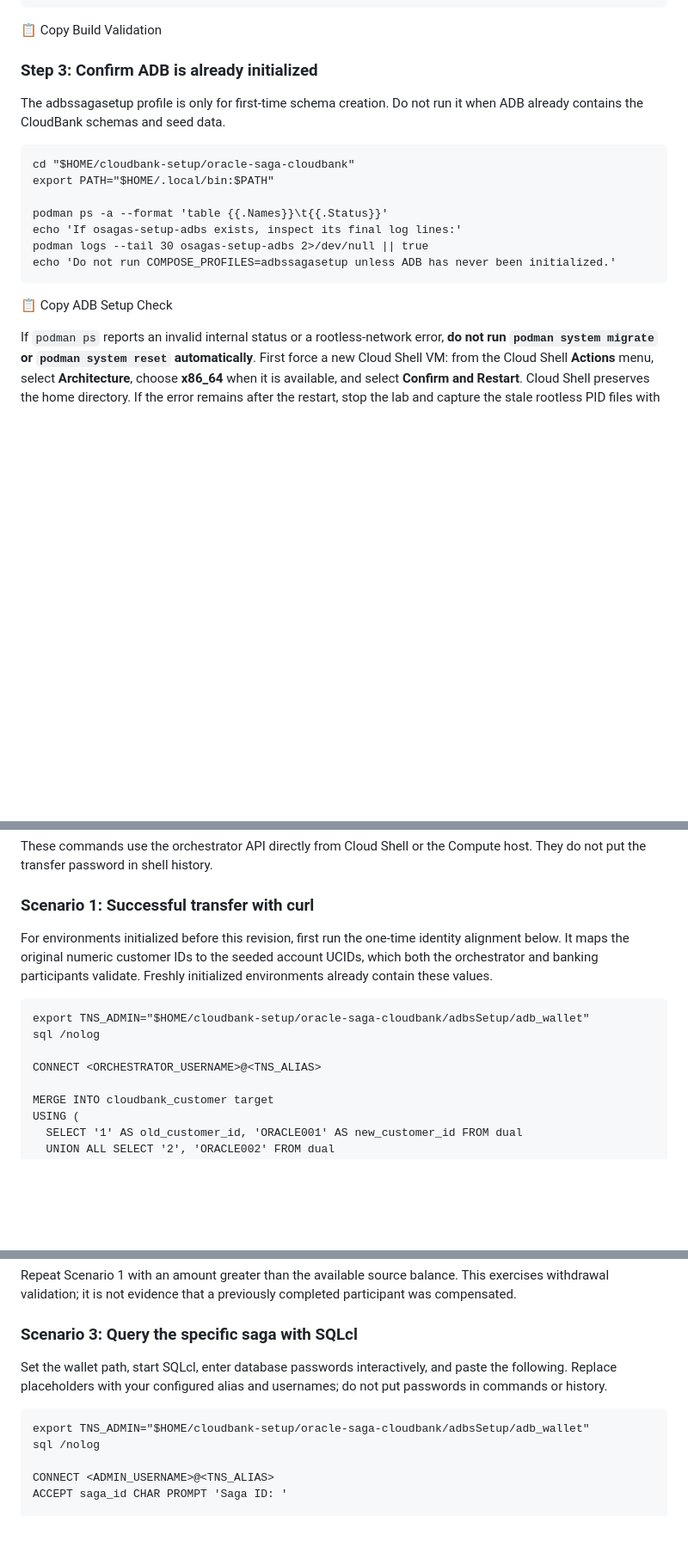
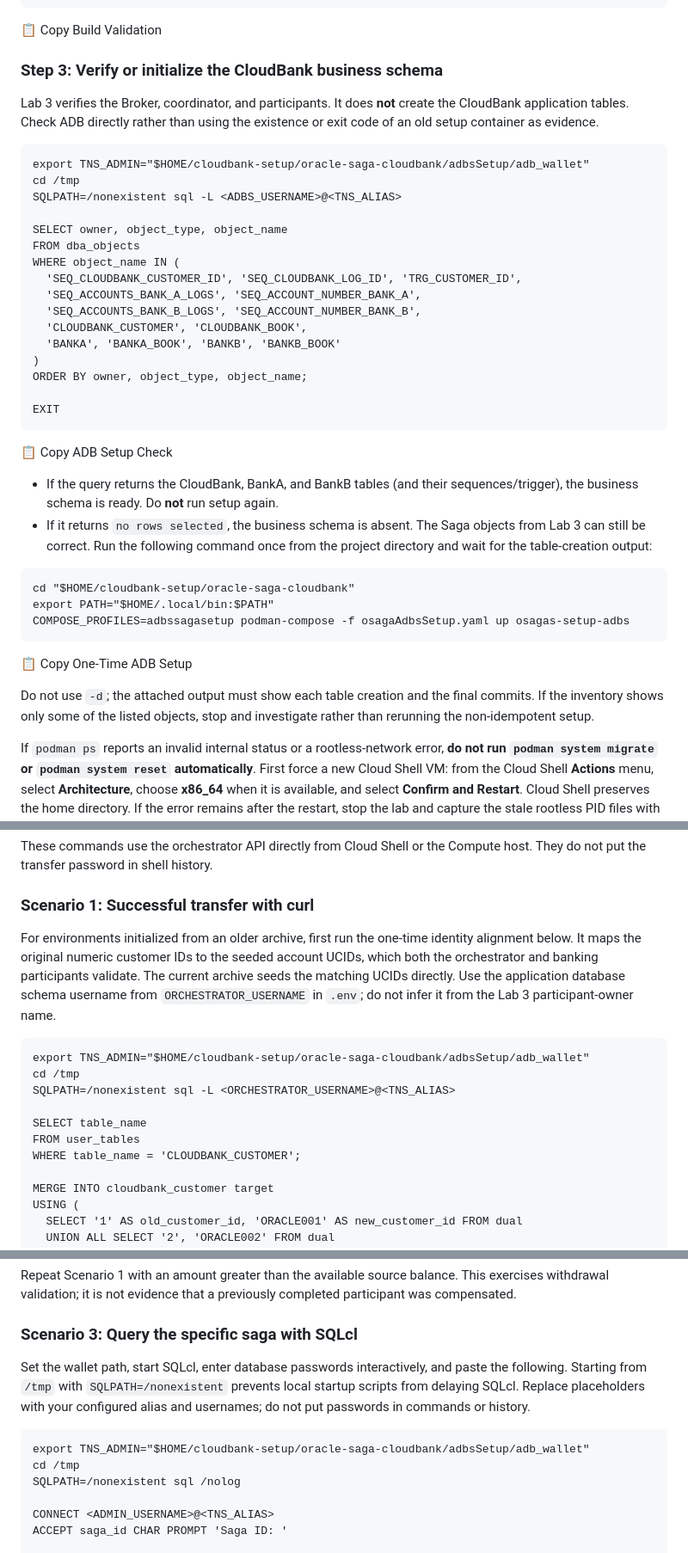
Before and after one commit to sgerrits2/Oracle-SAGAS, a Markdown page: l5-demo/demo.md, 3 parts joined by grey strips. Shown at 86% size. Rendered like a GitHub page; blank space fills up the shorter version.

Commit message:
Clarify Lab 5 ADB schema initialization

```diff
--- a/l5-demo/demo.md
+++ b/l5-demo/demo.md
@@ -104,17 +104,26 @@ echo 'OK: Java runtime image contains all application artifacts'
 
 </div>
 
-### Step 3: Confirm ADB is already initialized
+### Step 3: Verify or initialize the CloudBank business schema
 
-The adbssagasetup profile is only for first-time schema creation. Do not run it when ADB already contains the CloudBank schemas and seed data.
+Lab 3 verifies the Broker, coordinator, and participants. It does **not** create the CloudBank application tables. Check ADB directly rather than using the existence or exit code of an old setup container as evidence.
 
-<pre id="verifyAdbSetup" class="interactive-command"><code>cd "$HOME/cloudbank-setup/oracle-saga-cloudbank"
-export PATH="$HOME/.local/bin:$PATH"
+<pre id="verifyAdbSetup" class="interactive-command"><code>export TNS_ADMIN="$HOME/cloudbank-setup/oracle-saga-cloudbank/adbsSetup/adb_wallet"
+cd /tmp
+SQLPATH=/nonexistent sql -L &lt;ADBS_USERNAME&gt;@&lt;TNS_ALIAS&gt;
 
-podman ps -a --format 'table {{.Names}}\t{{.Status}}'
-echo 'If osagas-setup-adbs exists, inspect its final log lines:'
-podman logs --tail 30 osagas-setup-adbs 2&gt;/dev/null || true
-echo 'Do not run COMPOSE_PROFILES=adbssagasetup unless ADB has never been initialized.'
+SELECT owner, object_type, object_name
+FROM dba_objects
+WHERE object_name IN (
+  'SEQ_CLOUDBANK_CUSTOMER_ID', 'SEQ_CLOUDBANK_LOG_ID', 'TRG_CUSTOMER_ID',
+  'SEQ_ACCOUNTS_BANK_A_LOGS', 'SEQ_ACCOUNT_NUMBER_BANK_A',
+  'SEQ_ACCOUNTS_BANK_B_LOGS', 'SEQ_ACCOUNT_NUMBER_BANK_B',
+  'CLOUDBANK_CUSTOMER', 'CLOUDBANK_BOOK',
+  'BANKA', 'BANKA_BOOK', 'BANKB', 'BANKB_BOOK'
+)
+ORDER BY owner, object_type, object_name;
+
+EXIT
 </code></pre>
 
 <div class="button-center">
@@ -122,6 +131,22 @@ echo 'Do not run COMPOSE_PROFILES=adbssagasetup unless ADB has never been initia
 <button onclick="copyBlock('verifyAdbSetup', this)" class="copy-btn-pastel">📋 Copy ADB Setup Check</button>
 
 </div>
+
+- If the query returns the CloudBank, BankA, and BankB tables (and their sequences/trigger), the business schema is ready. Do **not** run setup again.
+- If it returns `no rows selected`, the business schema is absent. The Saga objects from Lab 3 can still be correct. Run the following command once from the project directory and wait for the table-creation output:
+
+<pre id="initializeAdbBusinessSchema" class="interactive-command"><code>cd "$HOME/cloudbank-setup/oracle-saga-cloudbank"
+export PATH="$HOME/.local/bin:$PATH"
+COMPOSE_PROFILES=adbssagasetup podman-compose -f osagaAdbsSetup.yaml up osagas-setup-adbs
+</code></pre>
+
+<div class="button-center">
+
+<button onclick="copyBlock('initializeAdbBusinessSchema', this)" class="copy-btn-pastel">📋 Copy One-Time ADB Setup</button>
+
+</div>
+
+Do not use `-d`; the attached output must show each table creation and the final commits. If the inventory shows only some of the listed objects, stop and investigate rather than rerunning the non-idempotent setup.
 
 If `podman ps` reports an invalid internal status or a rootless-network error, **do not run `podman system migrate` or `podman system reset` automatically**. First force a new Cloud Shell VM: from the Cloud Shell **Actions** menu, select **Architecture**, choose **x86_64** when it is available, and select **Confirm and Restart**. Cloud Shell preserves the home directory. If the error remains after the restart, stop the lab and capture the stale rootless PID files with `find "$HOME/.local/share/containers/storage/overlay-containers" -type f \( -name pause.pid -o -name conmon.pid \) -print`; obtain support before deleting any Podman state.
 
@@ -269,12 +294,15 @@ These commands use the orchestrator API directly from Cloud Shell or the Compute
 
 ### Scenario 1: Successful transfer with curl
 
-For environments initialized before this revision, first run the one-time identity alignment below. It maps the original numeric customer IDs to the seeded account UCIDs, which both the orchestrator and banking participants validate. Freshly initialized environments already contain these values.
+For environments initialized from an older archive, first run the one-time identity alignment below. It maps the original numeric customer IDs to the seeded account UCIDs, which both the orchestrator and banking participants validate. The current archive seeds the matching UCIDs directly. Use the application database schema username from `ORCHESTRATOR_USERNAME` in `.env`; do not infer it from the Lab 3 participant-owner name.
 
 <pre id="alignSeededIdentities" class="interactive-command"><code>export TNS_ADMIN="$HOME/cloudbank-setup/oracle-saga-cloudbank/adbsSetup/adb_wallet"
-sql /nolog
+cd /tmp
+SQLPATH=/nonexistent sql -L &lt;ORCHESTRATOR_USERNAME&gt;@&lt;TNS_ALIAS&gt;
 
-CONNECT &lt;ORCHESTRATOR_USERNAME&gt;@&lt;TNS_ALIAS&gt;
+SELECT table_name
+FROM user_tables
+WHERE table_name = 'CLOUDBANK_CUSTOMER';
 
 MERGE INTO cloudbank_customer target
 USING (
@@ -338,10 +366,11 @@ Repeat Scenario 1 with an amount greater than the available source balance. This
 
 ### Scenario 3: Query the specific saga with SQLcl
 
-Set the wallet path, start SQLcl, enter database passwords interactively, and paste the following. Replace placeholders with your configured alias and usernames; do not put passwords in commands or history.
+Set the wallet path, start SQLcl, enter database passwords interactively, and paste the following. Starting from `/tmp` with `SQLPATH=/nonexistent` prevents local startup scripts from delaying SQLcl. Replace placeholders with your configured alias and usernames; do not put passwords in commands or history.
 
 <pre id="verifySagaState" class="interactive-command"><code>export TNS_ADMIN="$HOME/cloudbank-setup/oracle-saga-cloudbank/adbsSetup/adb_wallet"
-sql /nolog
+cd /tmp
+SQLPATH=/nonexistent sql /nolog
 
 CONNECT &lt;ADMIN_USERNAME&gt;@&lt;TNS_ALIAS&gt;
 ACCEPT saga_id CHAR PROMPT 'Saga ID: '
```
Also changed, not shown: other parts of l5-demo/demo.md (+2 -2 lines).
